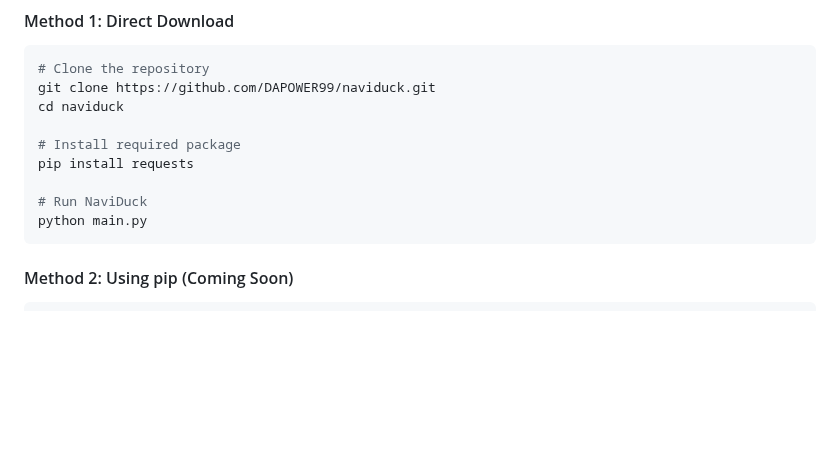
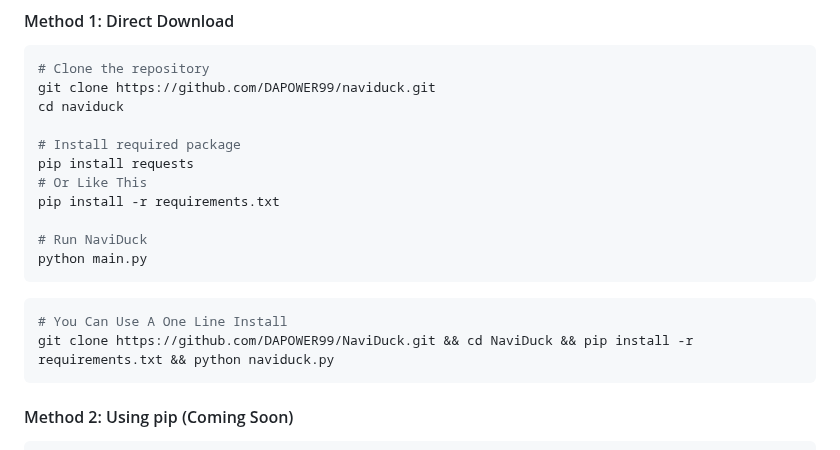
Before and after one commit to DAPOWER99/NaviDuck, a Markdown page: README.md, the part around the change. Rendered like a GitHub page; blank space fills up the shorter version.

Commit message:
Update README with installation and usage details
Added installation instructions and usage examples for NaviDuck.

````diff
--- a/README.md
+++ b/README.md
@@ -94,11 +94,16 @@ cd naviduck
 
 # Install required package
 pip install requests
+# Or Like This
+pip install -r requirements.txt
 
 # Run NaviDuck
 python main.py
 ```
-
+```bash
+# You Can Use A One Line Install
+git clone https://github.com/DAPOWER99/NaviDuck.git && cd NaviDuck && pip install -r requirements.txt && python naviduck.py
+```
 #### Method 2: Using pip (Coming Soon)
 ```bash
 # Once published
````
